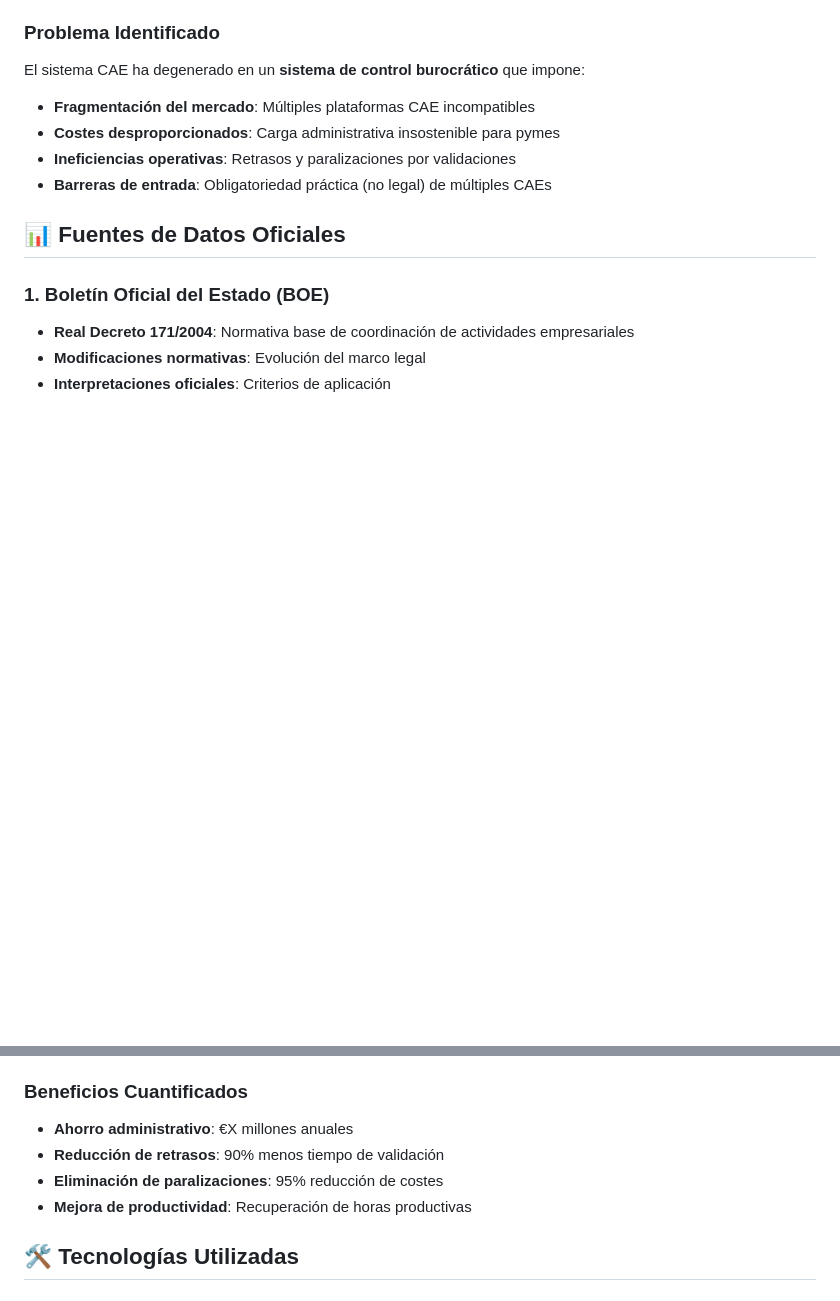
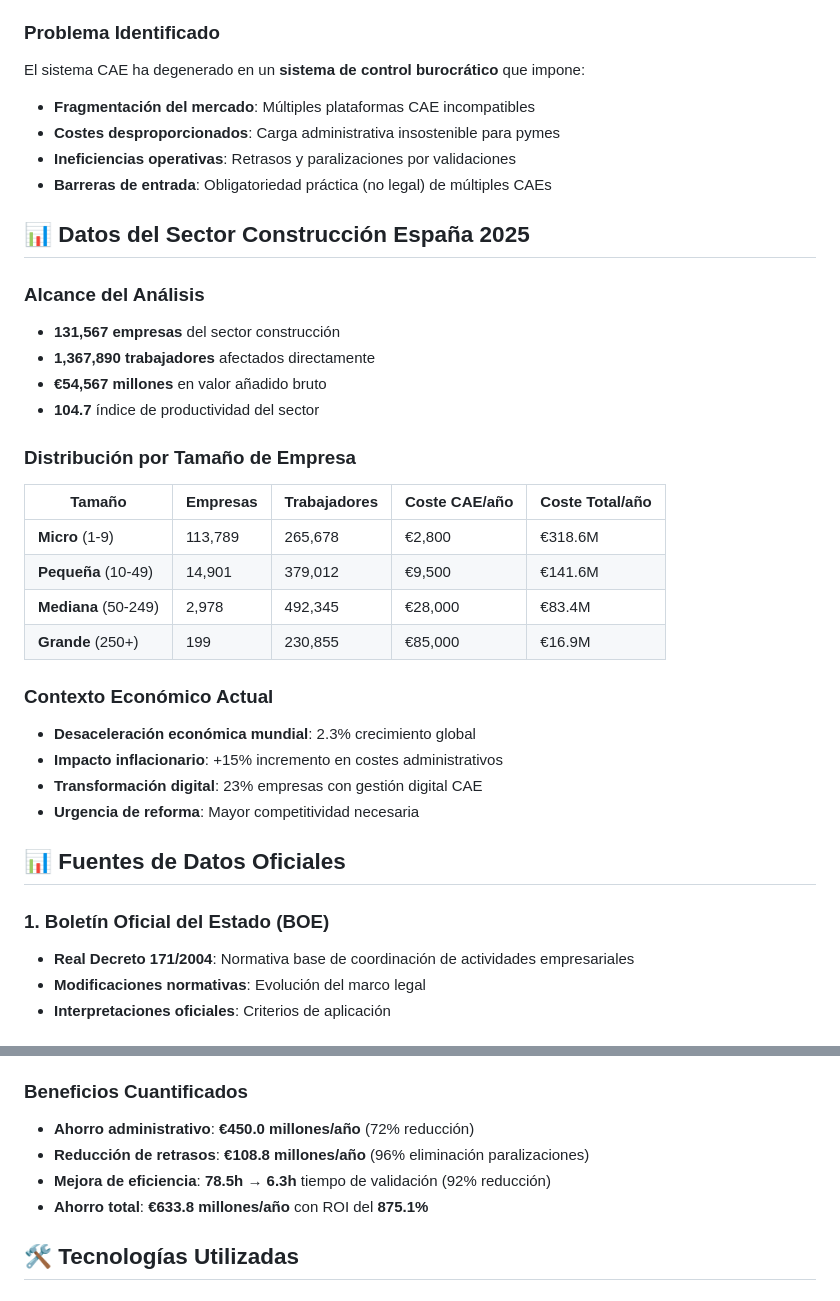
Before and after one commit to mgmolledo/cae-etl-bi, a Markdown page: README.md, 2 parts joined by grey strips. Rendered like a GitHub page; blank space fills up the shorter version.

```diff
--- a/README.md
+++ b/README.md
@@ -18,6 +18,28 @@ El sistema CAE ha degenerado en un **sistema de control burocrático** que impon
 - **Costes desproporcionados**: Carga administrativa insostenible para pymes
 - **Ineficiencias operativas**: Retrasos y paralizaciones por validaciones
 - **Barreras de entrada**: Obligatoriedad práctica (no legal) de múltiples CAEs
+
+## 📊 Datos del Sector Construcción España 2025
+
+### **Alcance del Análisis**
+- **131,567 empresas** del sector construcción
+- **1,367,890 trabajadores** afectados directamente
+- **€54,567 millones** en valor añadido bruto
+- **104.7** índice de productividad del sector
+
+### **Distribución por Tamaño de Empresa**
+| Tamaño | Empresas | Trabajadores | Coste CAE/año | Coste Total/año |
+|--------|----------|--------------|---------------|-----------------|
+| **Micro** (1-9) | 113,789 | 265,678 | €2,800 | €318.6M |
+| **Pequeña** (10-49) | 14,901 | 379,012 | €9,500 | €141.6M |
+| **Mediana** (50-249) | 2,978 | 492,345 | €28,000 | €83.4M |
+| **Grande** (250+) | 199 | 230,855 | €85,000 | €16.9M |
+
+### **Contexto Económico Actual**
+- **Desaceleración económica mundial**: 2.3% crecimiento global
+- **Impacto inflacionario**: +15% incremento en costes administrativos
+- **Transformación digital**: 23% empresas con gestión digital CAE
+- **Urgencia de reforma**: Mayor competitividad necesaria
 
 ## 📊 Fuentes de Datos Oficiales
 
@@ -114,10 +136,10 @@ Basado en el análisis de datos reales, se propone un **Certificado de Acceso Gl
 - **Integración digital**: APIs y verificación en tiempo real
 
 ### **Beneficios Cuantificados**
-- **Ahorro administrativo**: €X millones anuales
-- **Reducción de retrasos**: 90% menos tiempo de validación
-- **Eliminación de paralizaciones**: 95% reducción de costes
-- **Mejora de productividad**: Recuperación de horas productivas
+- **Ahorro administrativo**: **€450.0 millones/año** (72% reducción)
+- **Reducción de retrasos**: **€108.8 millones/año** (96% eliminación paralizaciones)
+- **Mejora de eficiencia**: **78.5h → 6.3h** tiempo de validación (92% reducción)
+- **Ahorro total**: **€633.8 millones/año** con ROI del **875.1%**
 
 ## 🛠️ Tecnologías Utilizadas
 
```
Also changed, not shown: other parts of README.md (+27 -27 lines).
